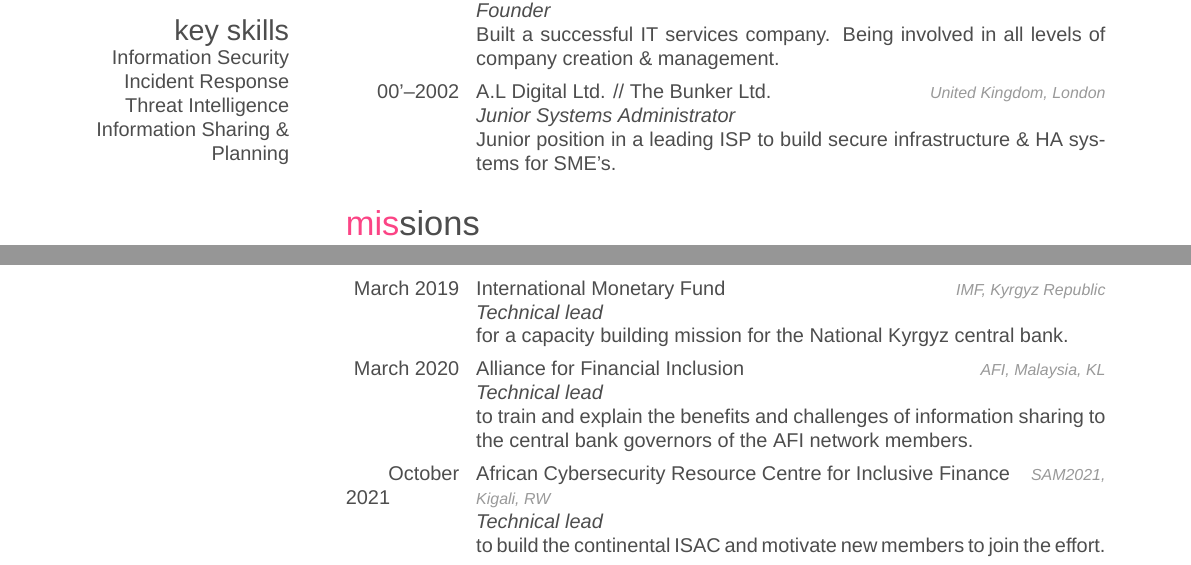
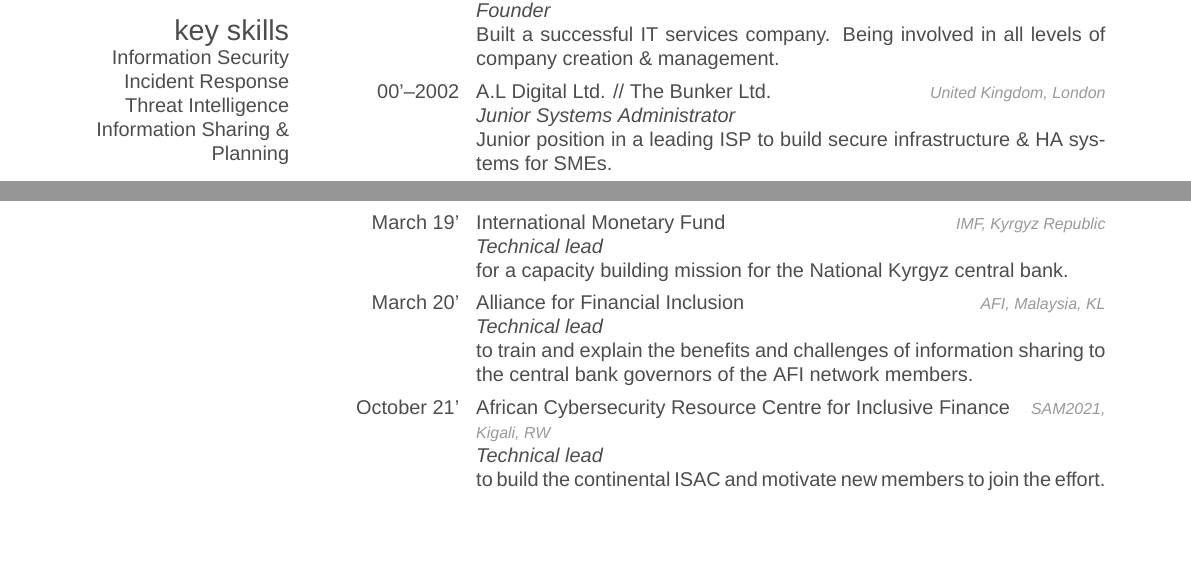
Before and after one commit to SteveClement/CV, a LaTeX CV (2021-10-19-sc-CV-SteveClement.tex): two parts of pages 1 and 2 of 3, joined at a grey line, cut so that both start at the same text, the shorter picture padded with empty space. Compiled offline with XeLaTeX; a missing font is replaced by an installed copy or a similar font.

Commit message:
chg: [upd] Updates

```diff
--- a/2021-10-19-sc-CV-SteveClement.tex
+++ b/2021-10-19-sc-CV-SteveClement.tex
@@ -124,7 +124,7 @@
 {A.L Digital Ltd. // The Bunker Ltd.}
 {United Kingdom, London}
 {\emph{Junior Systems Administrator} \\
-Junior position in a leading ISP to build secure infrastructure \& HA systems for SME's.}
+Junior position in a leading ISP to build secure infrastructure \& HA systems for SMEs.}
 %------------------------------------------------
 \end{entrylist}
 
@@ -135,17 +137,17 @@
 \section{missions}
 \begin{entrylist}
 %------------------------------------------------
-\entry{March 2019}
+\entry{March 19'}
 {International Monetary Fund}
 {IMF, Kyrgyz Republic}
 {\emph{Technical lead} \\ for a capacity building mission for the National Kyrgyz central bank.}
 %------------------------------------------------
-\entry{March 2020}
+\entry{March 20'}
 {Alliance for Financial Inclusion}
 {AFI, Malaysia, KL}
 {\emph{Technical lead} \\ to train and explain the benefits and challenges of information sharing to the central bank governors of the AFI network members.}
 %------------------------------------------------
-\entry{October 2021}
+\entry{October 21'}
 {African Cybersecurity Resource Centre for Inclusive Finance}
 {SAM2021, Kigali, RW}
 {\emph{Technical lead} \\ to build the continental ISAC and motivate new members to join the effort.}
```
Also changed, not shown: 2021-10-19-sc-CV-SteveClement.pdf, 2021-10-19-sc-CV-SteveClement.tex (2 more changed lines).
